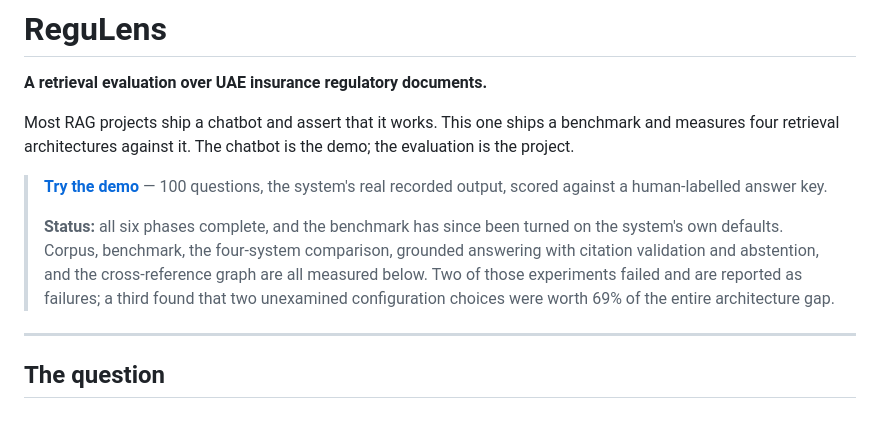
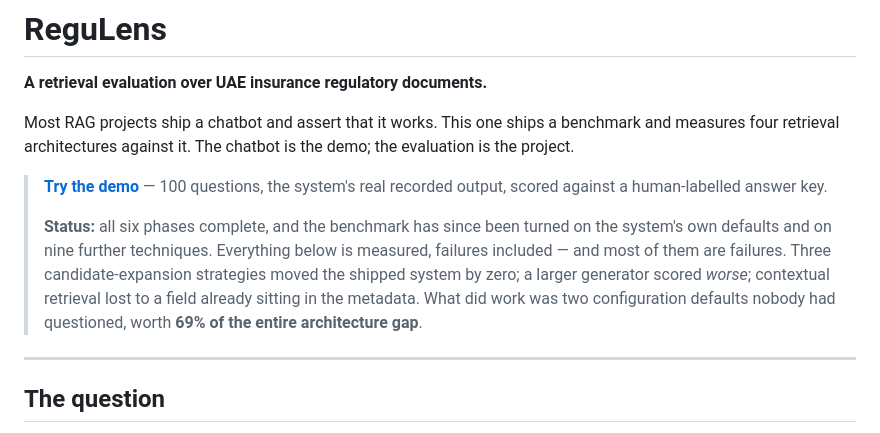
Before and after one commit to clyv/cbuae-rag-benchmark, a Markdown page: README.md, the part around the change. Rendered like a GitHub page.

Commit message:
Update the status line for the nine techniques measured since Phase 6

```diff
--- a/README.md
+++ b/README.md
@@ -9,12 +9,13 @@ the demo; the evaluation is the project.
 > **[Try the demo](https://clyv.github.io/cbuae-rag-benchmark/)** — 100 questions,
 > the system's real recorded output, scored against a human-labelled answer key.
 >
-> **Status:** all six phases complete, and the benchmark has since been turned
-> on the system's own defaults. Corpus, benchmark, the four-system comparison,
-> grounded answering with citation validation and abstention, and the
-> cross-reference graph are all measured below. Two of those experiments failed
-> and are reported as failures; a third found that two unexamined configuration
-> choices were worth 69% of the entire architecture gap.
+> **Status:** all six phases complete, and the benchmark has since been turned on
+> the system's own defaults and on nine further techniques. Everything below is
+> measured, failures included — and most of them are failures. Three
+> candidate-expansion strategies moved the shipped system by zero; a larger
+> generator scored *worse*; contextual retrieval lost to a field already sitting
+> in the metadata. What did work was two configuration defaults nobody had
+> questioned, worth **69% of the entire architecture gap**.
 
 ---
 
```
